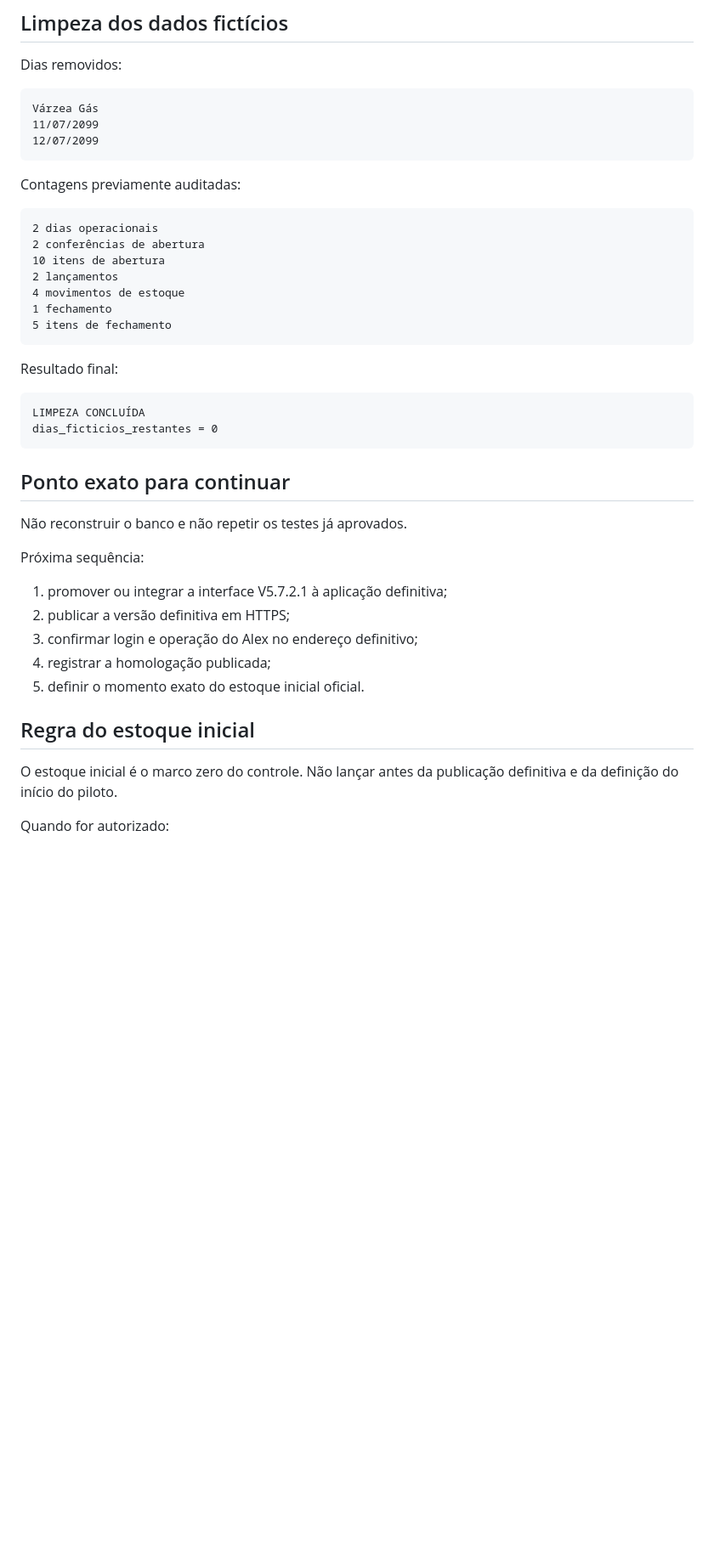
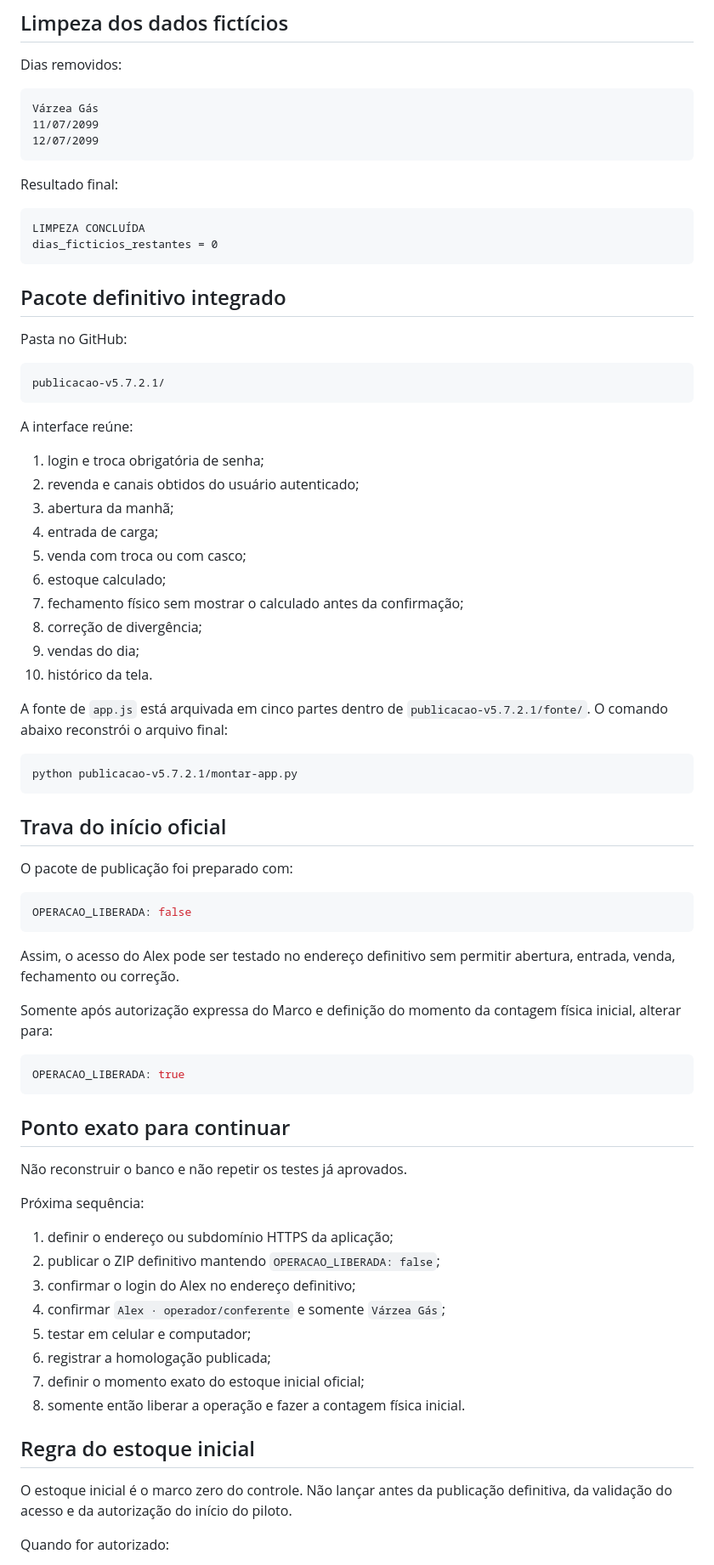
Before and after one commit to astromp/fenix-estoque-varzea-gas, a Markdown page: RETOMAR-AQUI-V5.5.md, the part around one of its changes. Shown at 85% size. GitHub-like rendering; blank space fills up the shorter version.

Commit message:
docs: atualizar retomada após integração definitiva V5.7.2.1

````diff
--- a/RETOMAR-AQUI-V5.5.md
+++ b/RETOMAR-AQUI-V5.5.md
@@ -111,23 +114,54 @@ Várzea Gás
 12/07/2099
 ```
 
-Contagens previamente auditadas:
-
-```text
-2 dias operacionais
-2 conferências de abertura
-10 itens de abertura
-2 lançamentos
-4 movimentos de estoque
-1 fechamento
-5 itens de fechamento
-```
-
 Resultado final:
 
 ```text
 LIMPEZA CONCLUÍDA
 dias_ficticios_restantes = 0
+```
+
+## Pacote definitivo integrado
+
+Pasta no GitHub:
+
+```text
+publicacao-v5.7.2.1/
+```
+
+A interface reúne:
+
+1. login e troca obrigatória de senha;
+2. revenda e canais obtidos do usuário autenticado;
+3. abertura da manhã;
+4. entrada de carga;
+5. venda com troca ou com casco;
+6. estoque calculado;
+7. fechamento físico sem mostrar o calculado antes da confirmação;
+8. correção de divergência;
+9. vendas do dia;
+10. histórico da tela.
+
+A fonte de `app.js` está arquivada em cinco partes dentro de `publicacao-v5.7.2.1/fonte/`. O comando abaixo reconstrói o arquivo final:
+
+```bash
+python publicacao-v5.7.2.1/montar-app.py
+```
+
+## Trava do início oficial
+
+O pacote de publicação foi preparado com:
+
+```js
+OPERACAO_LIBERADA: false
+```
+
+Assim, o acesso do Alex pode ser testado no endereço definitivo sem permitir abertura, entrada, venda, fechamento ou correção.
+
+Somente após autorização expressa do Marco e definição do momento da contagem física inicial, alterar para:
+
+```js
+OPERACAO_LIBERADA: true
 ```
 
 ## Ponto exato para continuar
@@ -136,15 +170,18 @@ Não reconstruir o banco e não repetir os testes já aprovados.
 
 Próxima sequência:
 
-1. promover ou integrar a interface V5.7.2.1 à aplicação definitiva;
-2. publicar a versão definitiva em HTTPS;
-3. confirmar login e operação do Alex no endereço definitivo;
-4. registrar a homologação publicada;
-5. definir o momento exato do estoque inicial oficial.
+1. definir o endereço ou subdomínio HTTPS da aplicação;
+2. publicar o ZIP definitivo mantendo `OPERACAO_LIBERADA: false`;
+3. confirmar o login do Alex no endereço definitivo;
+4. confirmar `Alex · operador/conferente` e somente `Várzea Gás`;
+5. testar em celular e computador;
+6. registrar a homologação publicada;
+7. definir o momento exato do estoque inicial oficial;
+8. somente então liberar a operação e fazer a contagem física inicial.
 
 ## Regra do estoque inicial
 
-O estoque inicial é o marco zero do controle. Não lançar antes da publicação definitiva e da definição do início do piloto.
+O estoque inicial é o marco zero do controle. Não lançar antes da publicação definitiva, da validação do acesso e da autorização do início do piloto.
 
 Quando for autorizado:
 
````
Also changed, not shown: other parts of RETOMAR-AQUI-V5.5.md (+10 -6 lines).
